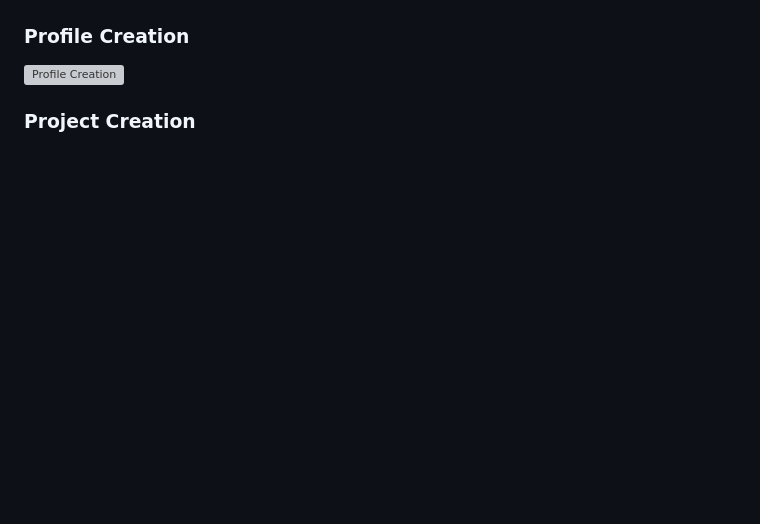
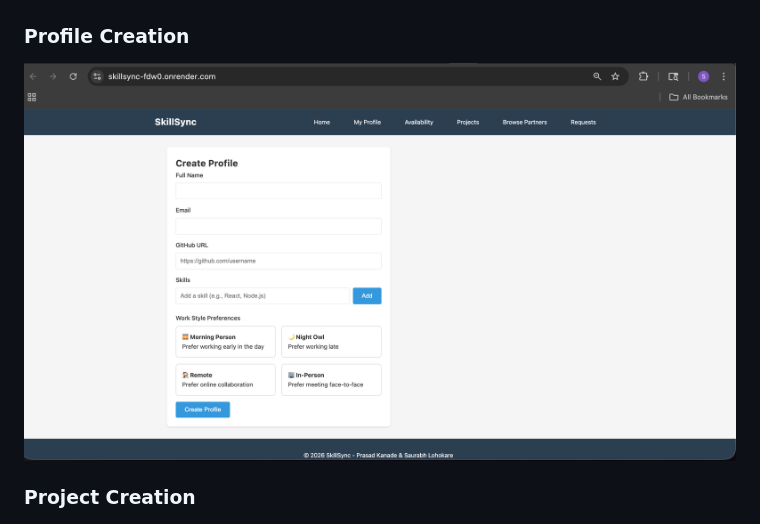
Before and after one commit to Saurabhpl2408/SkillSync, a Markdown page: README.md, the part around the change. Drawn GitHub-style; blank space fills up the shorter version; grey boxes are pictures that could not be loaded.

Commit message:
refactor

```diff
--- a/README.md
+++ b/README.md
@@ -61,7 +61,7 @@ SkillSync provides skill gap analysis, availability visualization, and intellige
 
 ### Profile Creation
 
-![Profile Creation](docs/screenshots/profile-form.png)
+![Profile Creation](docs/screenshots/profile_form.png)
 
 ### Project Creation
 
```
